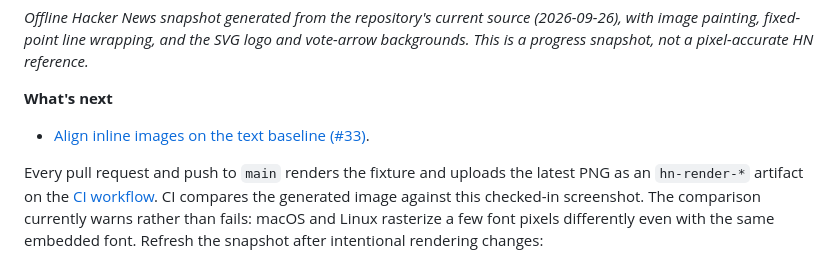
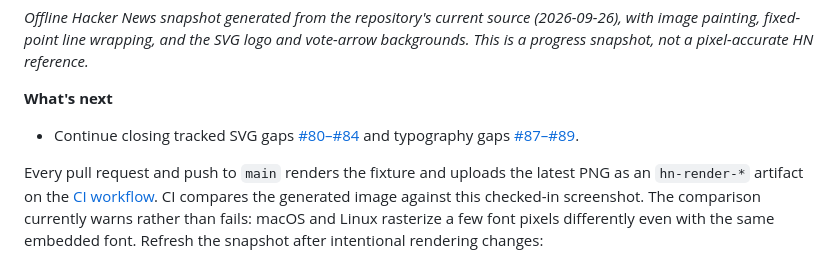
Before and after one commit to lukehoban/simplebrowser, a Markdown page: README.md, the part around the change. GitHub-like rendering.

Commit message:
Update README roadmap links

```diff
--- a/README.md
+++ b/README.md
@@ -36,7 +36,7 @@ logo and vote-arrow backgrounds. This is a progress snapshot, not a
 pixel-accurate HN reference.*
 
 **What's next**
-- [Align inline images on the text baseline (#33)](https://github.com/lukehoban/simplebrowser/issues/33).
+- Continue closing tracked SVG gaps [#80–#84](https://github.com/lukehoban/simplebrowser/issues/80) and typography gaps [#87–#89](https://github.com/lukehoban/simplebrowser/issues/87).
 
 Every pull request and push to `main` renders the fixture and uploads the
 latest PNG as an `hn-render-*` artifact on the
```
